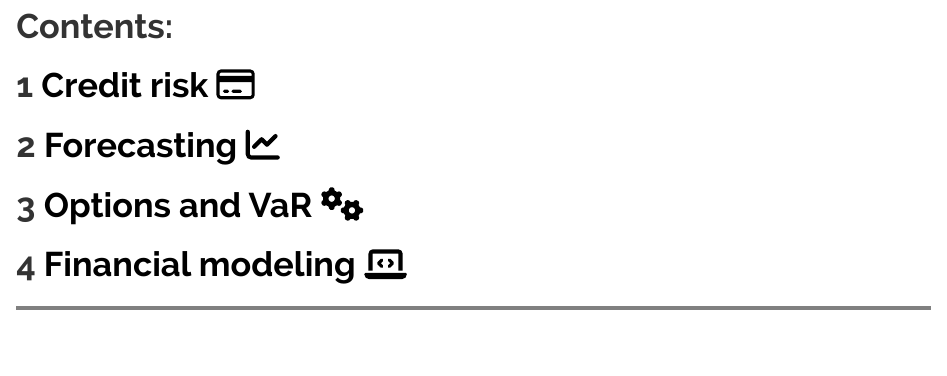
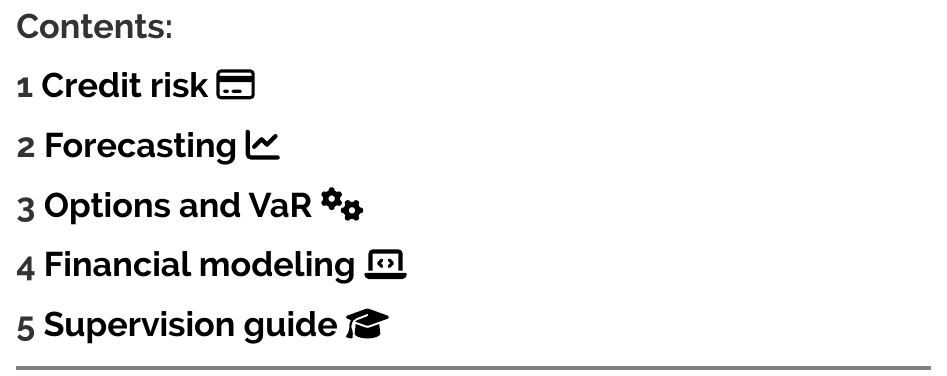
Before and after one commit to mlozanoqf/mlozanoqf.github.io, an R Markdown document (index.Rmd): the page in a window 1100 px wide, from 190 px down. Rendered offline with R 4.5, knitr and Pandoc, with nearby package versions; some code elsewhere in the file could not run offline.

Commit message:
suspervision guide

```diff
--- a/index.Rmd
+++ b/index.Rmd
@@ -58,3 +58,5 @@ xfun::file_string('contact.html')
 # [<span style="color: black">Options and VaR</span>](https://mlozanoqf.github.io/tutorial_if/) [`r fa("cogs", fill = "black")`](https://mlozanoqf.github.io/tutorial_if/)
 
 # [<span style="color: black">Financial modeling</span>](https://mlozanoqf.github.io/tutorial_pmf/) [`r fa("laptop-code", fill = "black")`](https://mlozanoqf.github.io/tutorial_pmf/)
+
+# [<span style="color: black">Supervision guide</span>](https://mlozanoqf.github.io/supervision/) [`r fa("graduation-cap", fill = "black")`](https://mlozanoqf.github.io/supervision/)
```
